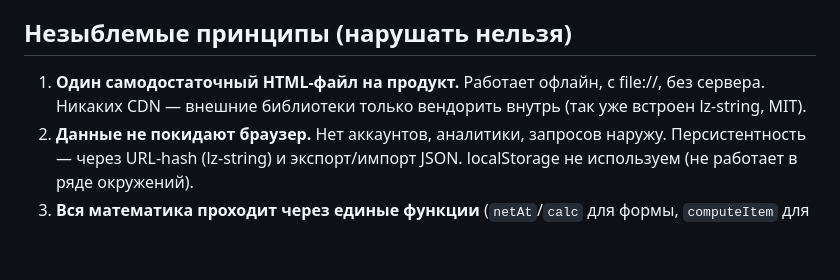
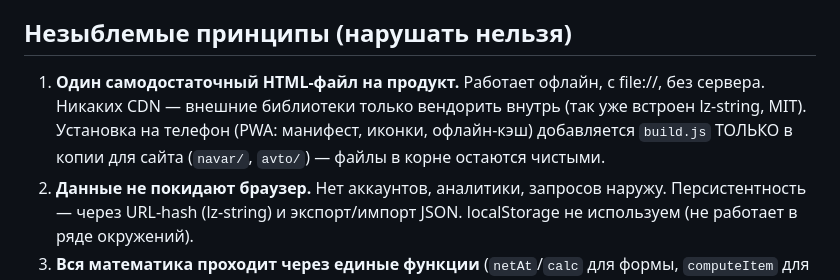
Before and after one commit to ramak0000000z-crypto/navar, a Markdown page: CLAUDE.md, the part around the change. GitHub-like rendering; blank space fills up the shorter version.

Commit message:
docs: PWA-оговорка в паспорте — установка добавляется только в копии для сайта
Co-Authored-By: Claude Fable 5 <noreply@anthropic.com>

```diff
--- a/CLAUDE.md
+++ b/CLAUDE.md
@@ -7,7 +7,7 @@
 Версия v4.3. Продукт прошёл 10 итераций «разработка → тесты → экспертная критика → фиксы».
 
 ## Незыблемые принципы (нарушать нельзя)
-1. **Один самодостаточный HTML-файл на продукт.** Работает офлайн, с file://, без сервера. Никаких CDN — внешние библиотеки только вендорить внутрь (так уже встроен lz-string, MIT).
+1. **Один самодостаточный HTML-файл на продукт.** Работает офлайн, с file://, без сервера. Никаких CDN — внешние библиотеки только вендорить внутрь (так уже встроен lz-string, MIT). Установка на телефон (PWA: манифест, иконки, офлайн-кэш) добавляется `build.js` ТОЛЬКО в копии для сайта (`navar/`, `avto/`) — файлы в корне остаются чистыми.
 2. **Данные не покидают браузер.** Нет аккаунтов, аналитики, запросов наружу. Персистентность — через URL-hash (lz-string) и экспорт/импорт JSON. localStorage не используем (не работает в ряде окружений).
 3. **Вся математика проходит через единые функции** (`netAt`/`calc` для формы, `computeItem` для таблицы/импорта/ссылок). Импорт и hash ПЕРЕСЧИТЫВАЮТ метрики — хранимым цифрам не доверяем (анти-подделка).
 4. **Честность выше красоты:** предупреждение при выборе НПД (перепродажа под него не подпадает), «— (не считаешь)» вместо «0 ₽» налога, оговорки про линейность годового темпа. Не удалять и не смягчать.
```
